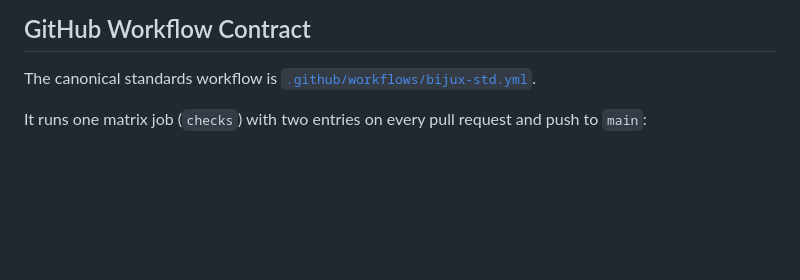
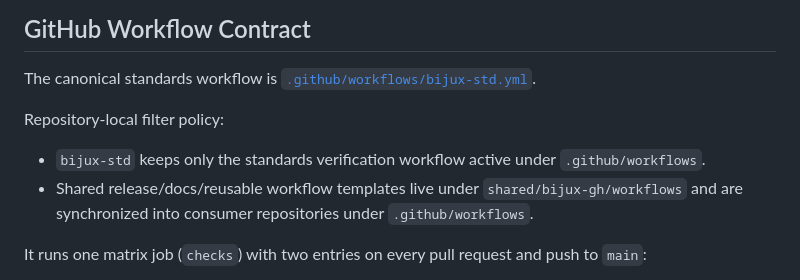
Before and after one commit to bijux/bijux-std, a Markdown page: README.md, the part around the change. GitHub-like rendering; blank space fills up the shorter version.

Commit message:
docs(github): document repository-local workflow activation

```diff
--- a/README.md
+++ b/README.md
@@ -173,6 +173,14 @@ The shared policy for these commands lives in
 
 The canonical standards workflow is [`.github/workflows/bijux-std.yml`](.github/workflows/bijux-std.yml).
 
+Repository-local filter policy:
+
+- `bijux-std` keeps only the standards verification workflow active under
+  `.github/workflows`.
+- Shared release/docs/reusable workflow templates live under
+  `shared/bijux-gh/workflows` and are synchronized into consumer repositories
+  under `.github/workflows`.
+
 It runs one matrix job (`checks`) with two entries on every pull request and push to `main`:
 
 - `standard`: runs `make bijux-std-checks`
```
Also changed, not shown: CHANGELOG.md (+4 -0 lines).
